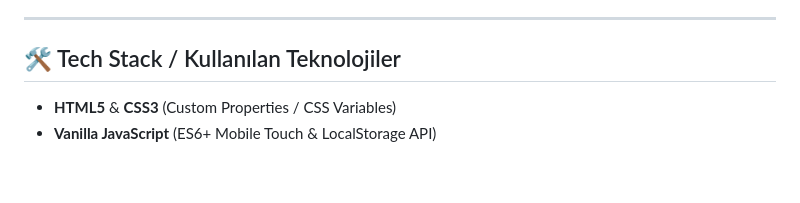
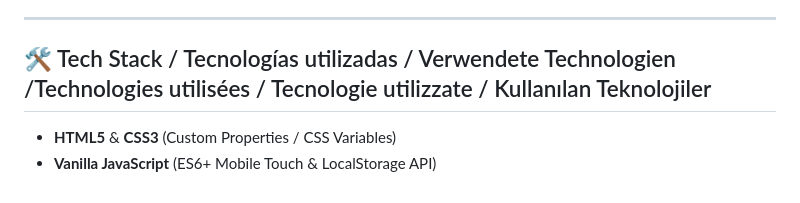
Before and after one commit to CuzdandakiKaradelik/polyglot-crossword, a Markdown page: README.md, the part around the change. GitHub-like rendering.

```diff
--- a/README.md
+++ b/README.md
@@ -94,6 +94,6 @@ Un gioco di parole crociate interattivo basato sul web che unisce l'apprendiment
 
 ---
 
-## 🛠️ Tech Stack / Kullanılan Teknolojiler
+## 🛠️ Tech Stack / Tecnologías utilizadas / Verwendete Technologien /Technologies utilisées / Tecnologie utilizzate / Kullanılan Teknolojiler
 * **HTML5** & **CSS3** (Custom Properties / CSS Variables)
 * **Vanilla JavaScript** (ES6+ Mobile Touch & LocalStorage API)
```
